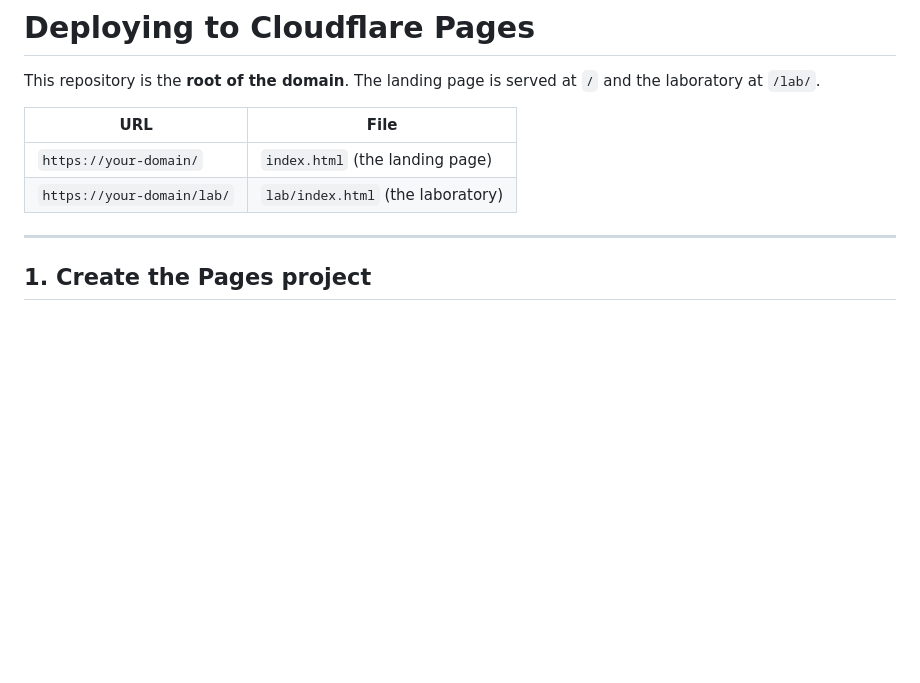
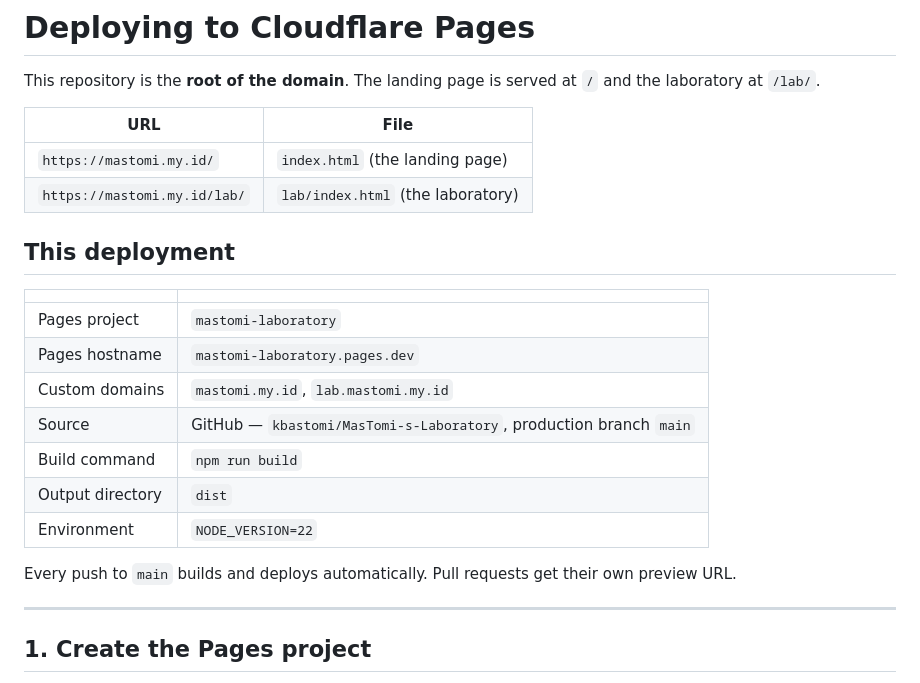
Before and after one commit to kbastomi/MasTomi-s-Laboratory, a Markdown page: docs/DEPLOY-CLOUDFLARE.md, the part around the change. GitHub-like rendering; blank space fills up the shorter version.

Commit message:
Record the live Cloudflare Pages deployment
Project mastomi-laboratory, connected to this repository on GitHub, serving
mastomi.my.id (landing page at /, laboratory at /lab/).

```diff
--- a/docs/DEPLOY-CLOUDFLARE.md
+++ b/docs/DEPLOY-CLOUDFLARE.md
@@ -5,8 +5,23 @@ This repository is the **root of the domain**. The landing page is served at
 
 | URL | File |
 |---|---|
-| `https://your-domain/` | `index.html` (the landing page) |
-| `https://your-domain/lab/` | `lab/index.html` (the laboratory) |
+| `https://mastomi.my.id/` | `index.html` (the landing page) |
+| `https://mastomi.my.id/lab/` | `lab/index.html` (the laboratory) |
+
+## This deployment
+
+| | |
+|---|---|
+| Pages project | `mastomi-laboratory` |
+| Pages hostname | `mastomi-laboratory.pages.dev` |
+| Custom domains | `mastomi.my.id`, `lab.mastomi.my.id` |
+| Source | GitHub — `kbastomi/MasTomi-s-Laboratory`, production branch `main` |
+| Build command | `npm run build` |
+| Output directory | `dist` |
+| Environment | `NODE_VERSION=22` |
+
+Every push to `main` builds and deploys automatically. Pull requests get
+their own preview URL.
 
 ---
 
```
